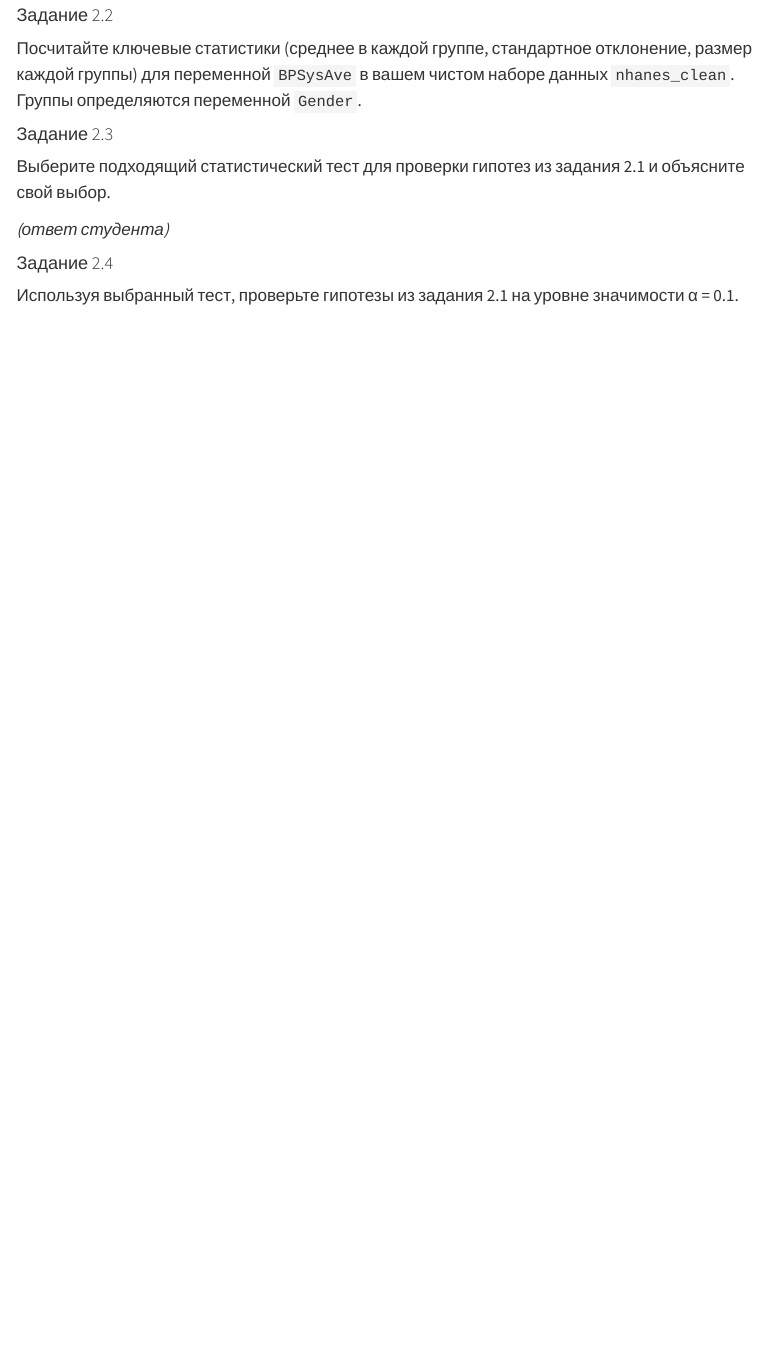
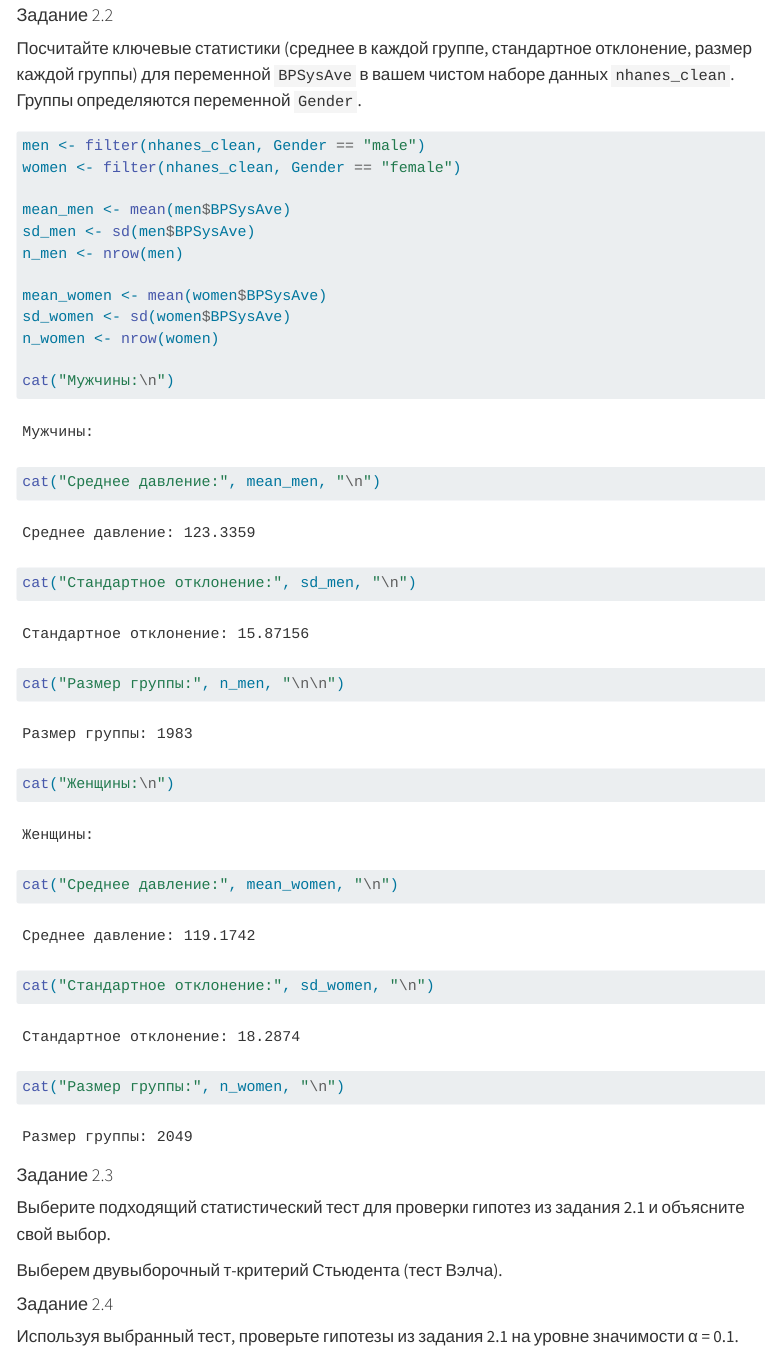
Before and after one commit to amdas108/homework_classical_tests_das, a Quarto document (homework_classical_tests.qmd): the page in a window 1100 px wide, from 7570 px down. Rendered offline with R 4.5, knitr and Pandoc in place of Quarto, with nearby package versions; menus at the side of the page are left out.

Commit message:
Task 2.2 done: descriptive statistics

````diff
--- a/homework_classical_tests.qmd
+++ b/homework_classical_tests.qmd
@@ -155,14 +155,33 @@ t.test(nhanes_clean$BMI,
 Посчитайте ключевые статистики (среднее в каждой группе, стандартное отклонение, размер каждой группы) для переменной `BPSysAve` в вашем чистом наборе данных `nhanes_clean`. Группы определяются переменной `Gender`.
 
 ```{r stats-BPSysAve}
+men <- filter(nhanes_clean, Gender == "male")
+women <- filter(nhanes_clean, Gender == "female")
 
+mean_men <- mean(men$BPSysAve)
+sd_men <- sd(men$BPSysAve)
+n_men <- nrow(men)
+
+mean_women <- mean(women$BPSysAve)
+sd_women <- sd(women$BPSysAve)
+n_women <- nrow(women)
+
+cat("Мужчины:\n")
+cat("Среднее давление:", mean_men, "\n")
+cat("Стандартное отклонение:", sd_men, "\n")
+cat("Размер группы:", n_men, "\n\n")
+
+cat("Женщины:\n")
+cat("Среднее давление:", mean_women, "\n")
+cat("Стандартное отклонение:", sd_women, "\n")
+cat("Размер группы:", n_women, "\n")
 ```
 
 #### Задание 2.3
 
 Выберите подходящий статистический тест для проверки гипотез из задания 2.1 и объясните свой выбор.
 
-*(ответ студента)*
+Выберем двувыборочный т-критерий Стьюдента (тест Вэлча).
 
 #### Задание 2.4
 
````
